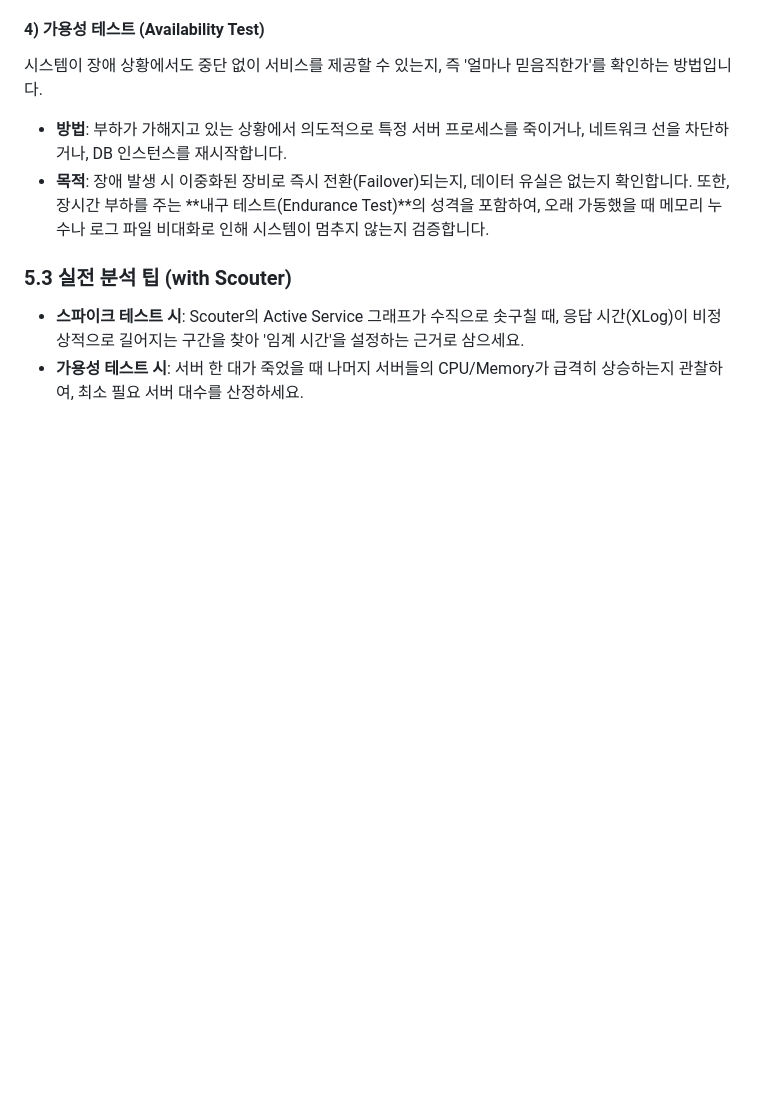
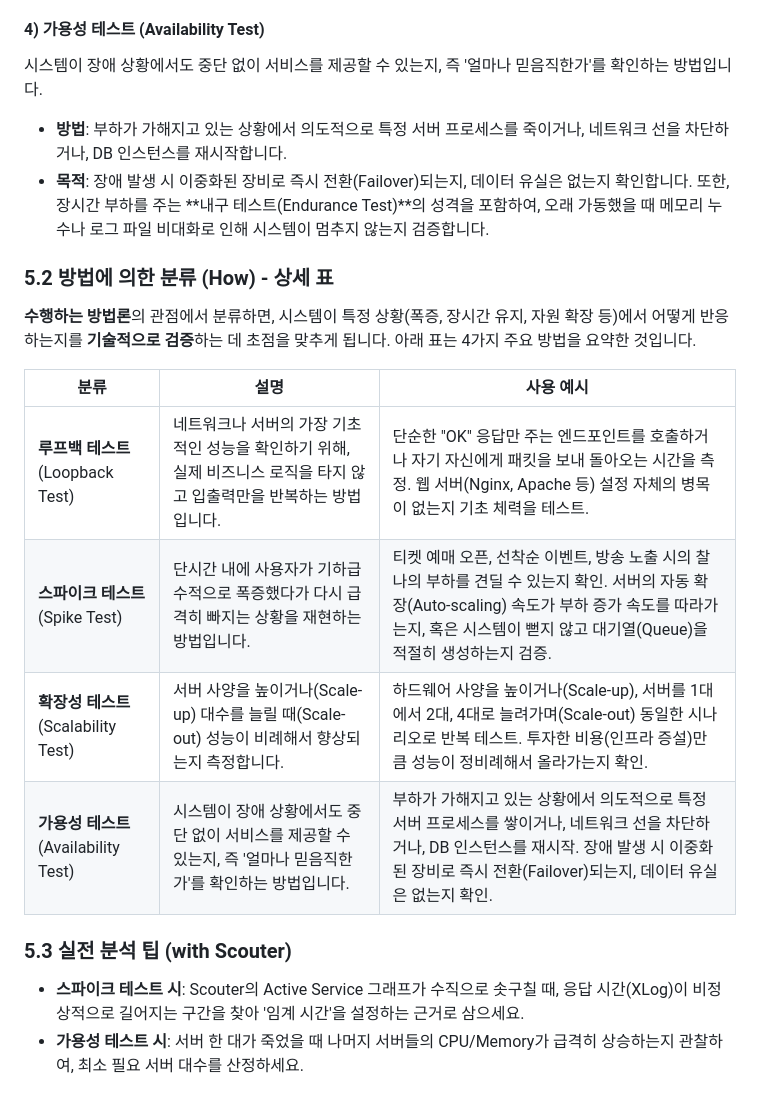
Before and after one commit to jeonck/jmeter-onboard, a Markdown page: content/performance-theory-tps.md, the part around the change. Drawn GitHub-style; blank space fills up the shorter version.

Commit message:
Update Performance Theory TPS with Methods Classification table
Co-authored-by: Qwen-Coder <qwen-coder@alibabacloud.com>

```diff
--- a/content/performance-theory-tps.md
+++ b/content/performance-theory-tps.md
@@ -123,6 +123,17 @@ $$Active\ User (VU) = TPS \times Response\ Time$$
 - **방법**: 부하가 가해지고 있는 상황에서 의도적으로 특정 서버 프로세스를 죽이거나, 네트워크 선을 차단하거나, DB 인스턴스를 재시작합니다.
 - **목적**: 장애 발생 시 이중화된 장비로 즉시 전환(Failover)되는지, 데이터 유실은 없는지 확인합니다. 또한, 장시간 부하를 주는 **내구 테스트(Endurance Test)**의 성격을 포함하여, 오래 가동했을 때 메모리 누수나 로그 파일 비대화로 인해 시스템이 멈추지 않는지 검증합니다.
 
+### 5.2 방법에 의한 분류 (How) - 상세 표
+
+**수행하는 방법론**의 관점에서 분류하면, 시스템이 특정 상황(폭증, 장시간 유지, 자원 확장 등)에서 어떻게 반응하는지를 **기술적으로 검증**하는 데 초점을 맞추게 됩니다. 아래 표는 4가지 주요 방법을 요약한 것입니다.
+
+| 분류 | 설명 | 사용 예시 |
+|------|------|----------|
+| **루프백 테스트** (Loopback Test) | 네트워크나 서버의 가장 기초적인 성능을 확인하기 위해, 실제 비즈니스 로직을 타지 않고 입출력만을 반복하는 방법입니다. | 단순한 "OK" 응답만 주는 엔드포인트를 호출하거나 자기 자신에게 패킷을 보내 돌아오는 시간을 측정. 웹 서버(Nginx, Apache 등) 설정 자체의 병목이 없는지 기초 체력을 테스트. |
+| **스파이크 테스트** (Spike Test) | 단시간 내에 사용자가 기하급수적으로 폭증했다가 다시 급격히 빠지는 상황을 재현하는 방법입니다. | 티켓 예매 오픈, 선착순 이벤트, 방송 노출 시의 찰나의 부하를 견딜 수 있는지 확인. 서버의 자동 확장(Auto-scaling) 속도가 부하 증가 속도를 따라가는지, 혹은 시스템이 뻗지 않고 대기열(Queue)을 적절히 생성하는지 검증. |
+| **확장성 테스트** (Scalability Test) | 서버 사양을 높이거나(Scale-up) 대수를 늘릴 때(Scale-out) 성능이 비례해서 향상되는지 측정합니다. | 하드웨어 사양을 높이거나(Scale-up), 서버를 1대에서 2대, 4대로 늘려가며(Scale-out) 동일한 시나리오로 반복 테스트. 투자한 비용(인프라 증설)만큼 성능이 정비례해서 올라가는지 확인. |
+| **가용성 테스트** (Availability Test) | 시스템이 장애 상황에서도 중단 없이 서비스를 제공할 수 있는지, 즉 '얼마나 믿음직한가'를 확인하는 방법입니다. | 부하가 가해지고 있는 상황에서 의도적으로 특정 서버 프로세스를 쌓이거나, 네트워크 선을 차단하거나, DB 인스턴스를 재시작. 장애 발생 시 이중화된 장비로 즉시 전환(Failover)되는지, 데이터 유실은 없는지 확인. |
+
 ### 5.3 실전 분석 팁 (with Scouter)
 
 - **스파이크 테스트 시**: Scouter의 Active Service 그래프가 수직으로 솟구칠 때, 응답 시간(XLog)이 비정상적으로 길어지는 구간을 찾아 '임계 시간'을 설정하는 근거로 삼으세요.
```
